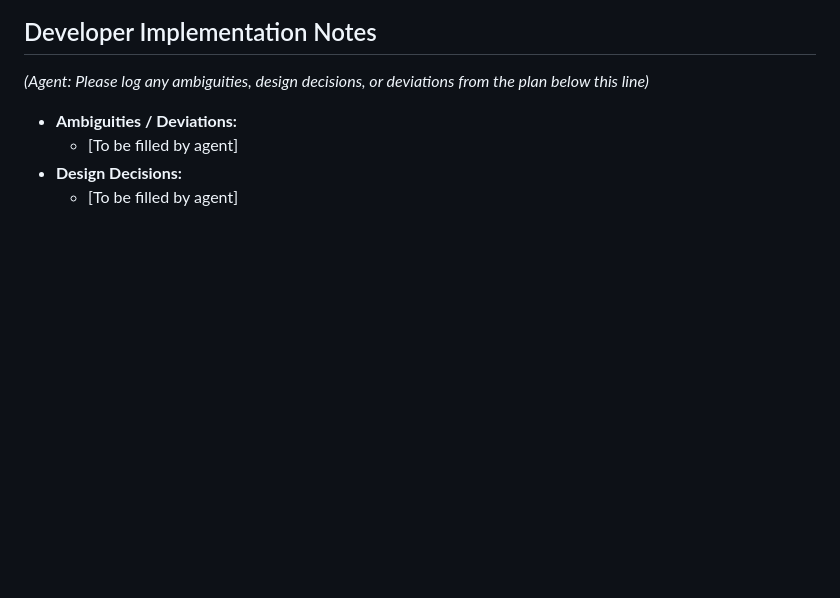
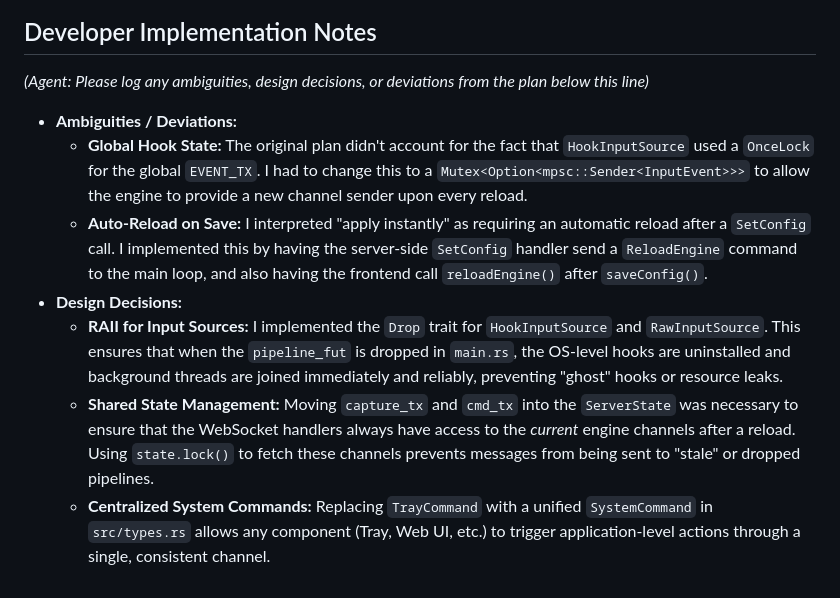
Before and after one commit to bakermangit/quickDraw, a Markdown page: docs/tasks/task_hot_reload.md, the part around the change. Rendered like a GitHub page; blank space fills up the shorter version.

Commit message:
feat: implement engine hot-reloading with robust lifecycle management
- Centralized application control with `SystemCommand` enum in `src/types.rs`.
- Implemented engine hot-reloading in the main event loop, allowing pipeline rebuilds without process restarts.
- Added "Reload Engine" functionality to the system tray and web configuration UI.
- Improved resource management by implementing the `Drop` trait for input sources to ensure clean unhooking of OS-level capture.
- Updated global state management in `src/input/hook.rs` to allow updating event senders during reloads.
- Updated `docs/tasks/task_hot_reload.md` with implementation notes and architectural decisions.

Co-authored-by: bakermangit <241517157+bakermangit@users.noreply.github.com>

```diff
--- a/docs/tasks/task_hot_reload.md
+++ b/docs/tasks/task_hot_reload.md
@@ -75,6 +75,9 @@ Process-level restarts (`std::process::exit(0)`) cause ghost tray icons on Windo
 *(Agent: Please log any ambiguities, design decisions, or deviations from the plan below this line)*
 
 - **Ambiguities / Deviations:**
-  - [To be filled by agent]
+  - **Global Hook State:** The original plan didn't account for the fact that `HookInputSource` used a `OnceLock` for the global `EVENT_TX`. I had to change this to a `Mutex<Option<mpsc::Sender<InputEvent>>>` to allow the engine to provide a new channel sender upon every reload.
+  - **Auto-Reload on Save:** I interpreted "apply instantly" as requiring an automatic reload after a `SetConfig` call. I implemented this by having the server-side `SetConfig` handler send a `ReloadEngine` command to the main loop, and also having the frontend call `reloadEngine()` after `saveConfig()`.
 - **Design Decisions:**
-  - [To be filled by agent]
+  - **RAII for Input Sources:** I implemented the `Drop` trait for `HookInputSource` and `RawInputSource`. This ensures that when the `pipeline_fut` is dropped in `main.rs`, the OS-level hooks are uninstalled and background threads are joined immediately and reliably, preventing "ghost" hooks or resource leaks.
+  - **Shared State Management:** Moving `capture_tx` and `cmd_tx` into the `ServerState` was necessary to ensure that the WebSocket handlers always have access to the *current* engine channels after a reload. Using `state.lock()` to fetch these channels prevents messages from being sent to "stale" or dropped pipelines.
+  - **Centralized System Commands:** Replacing `TrayCommand` with a unified `SystemCommand` in `src/types.rs` allows any component (Tray, Web UI, etc.) to trigger application-level actions through a single, consistent channel.
```
